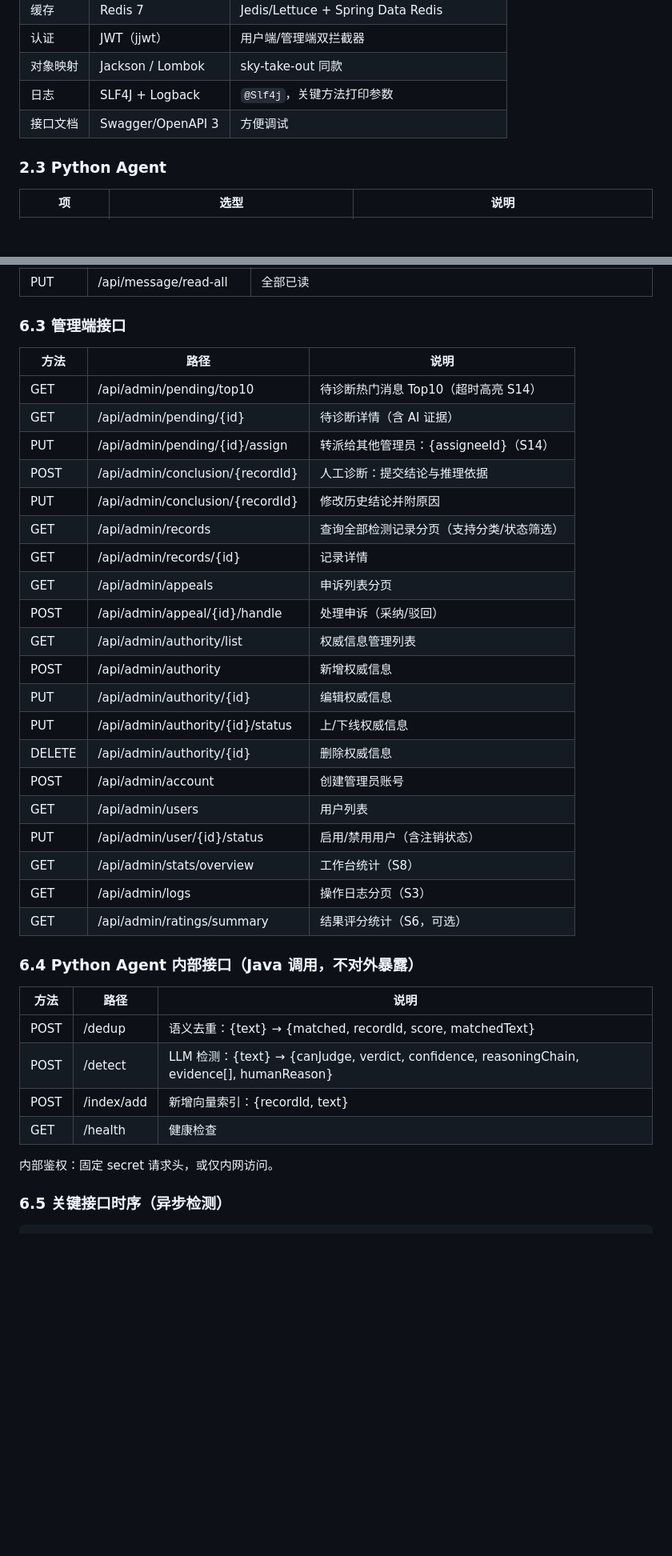
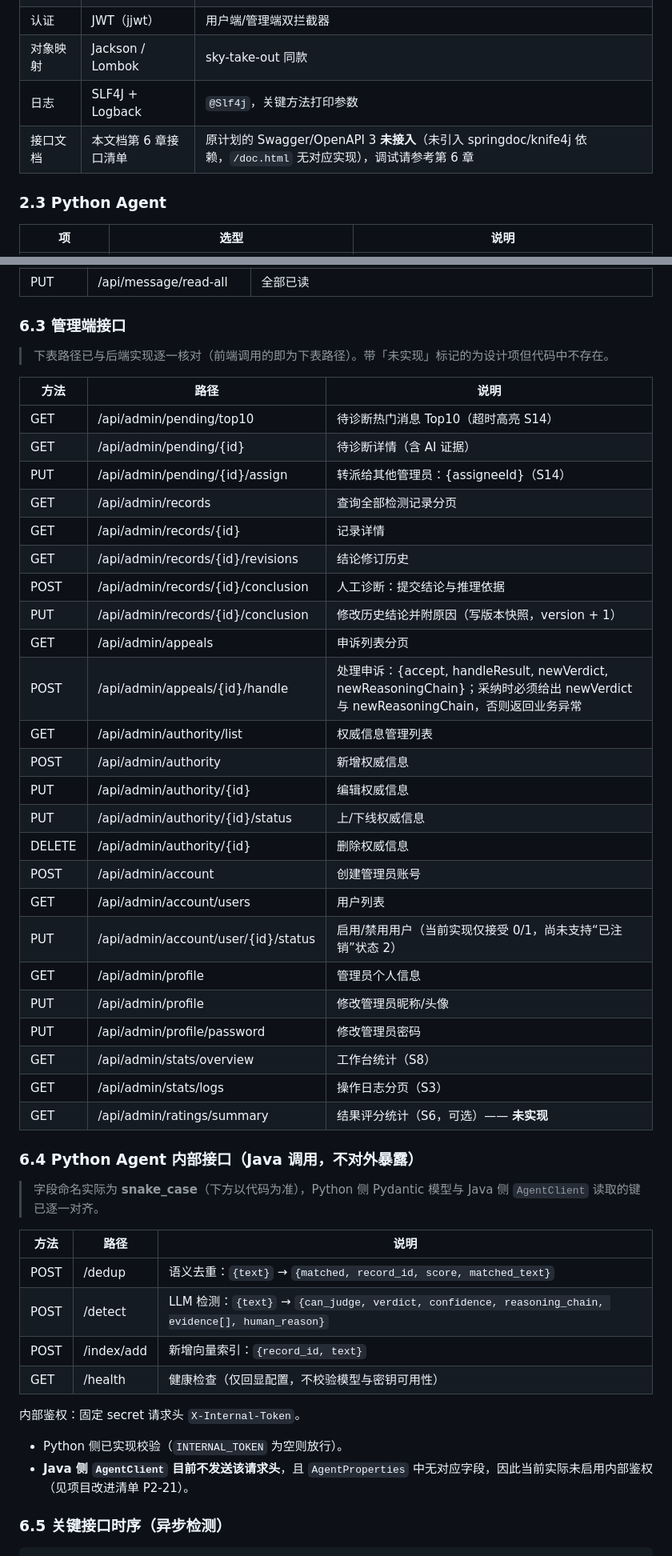
Before and after one commit to CyreneElysian/FactCheck, a Markdown page: docs/技术方案.md, 2 parts joined by grey strips. Shown at 80% size. Rendered like a GitHub page; blank space fills up the shorter version.

````diff
--- a/docs/技术方案.md
+++ b/docs/技术方案.md
@@ -66,7 +66,7 @@ LLM / Search API（可配置）
 | 认证 | JWT（jjwt） | 用户端/管理端双拦截器 |
 | 对象映射 | Jackson / Lombok | sky-take-out 同款 |
 | 日志 | SLF4J + Logback | `@Slf4j`，关键方法打印参数 |
-| 接口文档 | Swagger/OpenAPI 3 | 方便调试 |
+| 接口文档 | 本文档第 6 章接口清单 | 原计划的 Swagger/OpenAPI 3 **未接入**（未引入 springdoc/knife4j 依赖，`/doc.html` 无对应实现），调试请参考第 6 章 |
 
 ### 2.3 Python Agent
 | 项 | 选型 | 说明 |
@@ -497,38 +500,49 @@ ZREVRANGE fact:hot:claim 0 9 WITHSCORES   # 查询 Top10
 | PUT | /api/message/read-all | 全部已读 |
 
 ### 6.3 管理端接口
+> 下表路径已与后端实现逐一核对（前端调用的即为下表路径）。带「未实现」标记的为设计项但代码中不存在。
+
 | 方法 | 路径 | 说明 |
 | --- | --- | --- |
 | GET | /api/admin/pending/top10 | 待诊断热门消息 Top10（超时高亮 S14） |
 | GET | /api/admin/pending/{id} | 待诊断详情（含 AI 证据） |
 | PUT | /api/admin/pending/{id}/assign | 转派给其他管理员：{assigneeId}（S14） |
-| POST | /api/admin/conclusion/{recordId} | 人工诊断：提交结论与推理依据 |
-| PUT | /api/admin/conclusion/{recordId} | 修改历史结论并附原因 |
-| GET | /api/admin/records | 查询全部检测记录分页（支持分类/状态筛选） |
+| GET | /api/admin/records | 查询全部检测记录分页 |
 | GET | /api/admin/records/{id} | 记录详情 |
+| GET | /api/admin/records/{id}/revisions | 结论修订历史 |
+| POST | /api/admin/records/{id}/conclusion | 人工诊断：提交结论与推理依据 |
+| PUT | /api/admin/records/{id}/conclusion | 修改历史结论并附原因（写版本快照，version + 1） |
 | GET | /api/admin/appeals | 申诉列表分页 |
-| POST | /api/admin/appeal/{id}/handle | 处理申诉（采纳/驳回） |
+| POST | /api/admin/appeals/{id}/handle | 处理申诉：{accept, handleResult, newVerdict, newReasoningChain}；采纳时必须给出 newVerdict 与 newReasoningChain，否则返回业务异常 |
 | GET | /api/admin/authority/list | 权威信息管理列表 |
 | POST | /api/admin/authority | 新增权威信息 |
 | PUT | /api/admin/authority/{id} | 编辑权威信息 |
 | PUT | /api/admin/authority/{id}/status | 上/下线权威信息 |
 | DELETE | /api/admin/authority/{id} | 删除权威信息 |
 | POST | /api/admin/account | 创建管理员账号 |
-| GET | /api/admin/users | 用户列表 |
-| PUT | /api/admin/user/{id}/status | 启用/禁用用户（含注销状态） |
+| GET | /api/admin/account/users | 用户列表 |
+| PUT | /api/admin/account/user/{id}/status | 启用/禁用用户（当前实现仅接受 0/1，尚未支持“已注销”状态 2） |
+| GET | /api/admin/profile | 管理员个人信息 |
+| PUT | /api/admin/profile | 修改管理员昵称/头像 |
+| PUT | /api/admin/profile/password | 修改管理员密码 |
 | GET | /api/admin/stats/overview | 工作台统计（S8） |
-| GET | /api/admin/logs | 操作日志分页（S3） |
-| GET | /api/admin/ratings/summary | 结果评分统计（S6，可选） |
+| GET | /api/admin/stats/logs | 操作日志分页（S3） |
+| GET | /api/admin/ratings/summary | 结果评分统计（S6，可选）—— **未实现** |
 
 ### 6.4 Python Agent 内部接口（Java 调用，不对外暴露）
+> 字段命名实际为 **snake_case**（下方以代码为准），Python 侧 Pydantic 模型与 Java 侧 `AgentClient` 读取的键已逐一对齐。
+
 | 方法 | 路径 | 说明 |
 | --- | --- | --- |
-| POST | /dedup | 语义去重：{text} → {matched, recordId, score, matchedText} |
-| POST | /detect | LLM 检测：{text} → {canJudge, verdict, confidence, reasoningChain, evidence[], humanReason} |
-| POST | /index/add | 新增向量索引：{recordId, text} |
-| GET | /health | 健康检查 |
+| POST | /dedup | 语义去重：`{text}` → `{matched, record_id, score, matched_text}` |
+| POST | /detect | LLM 检测：`{text}` → `{can_judge, verdict, confidence, reasoning_chain, evidence[], human_reason}` |
+| POST | /index/add | 新增向量索引：`{record_id, text}` |
+| GET | /health | 健康检查（仅回显配置，不校验模型与密钥可用性） |
 
-内部鉴权：固定 secret 请求头，或仅内网访问。
+内部鉴权：固定 secret 请求头 `X-Internal-Token`。
+
+- Python 侧已实现校验（`INTERNAL_TOKEN` 为空则放行）。
+- **Java 侧 `AgentClient` 目前不发送该请求头**，且 `AgentProperties` 中无对应字段，因此当前实际未启用内部鉴权（见项目改进清单 P2-21）。
 
 ### 6.5 关键接口时序（异步检测）
 ```
````
Also changed, not shown: other parts of docs/技术方案.md (+73 -40 lines).
